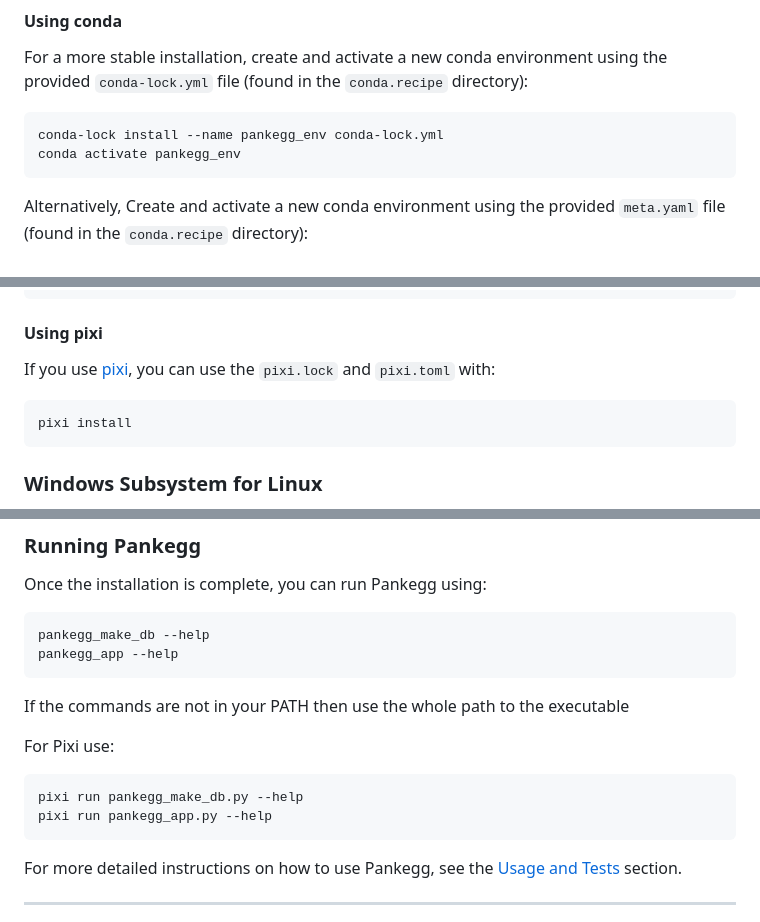
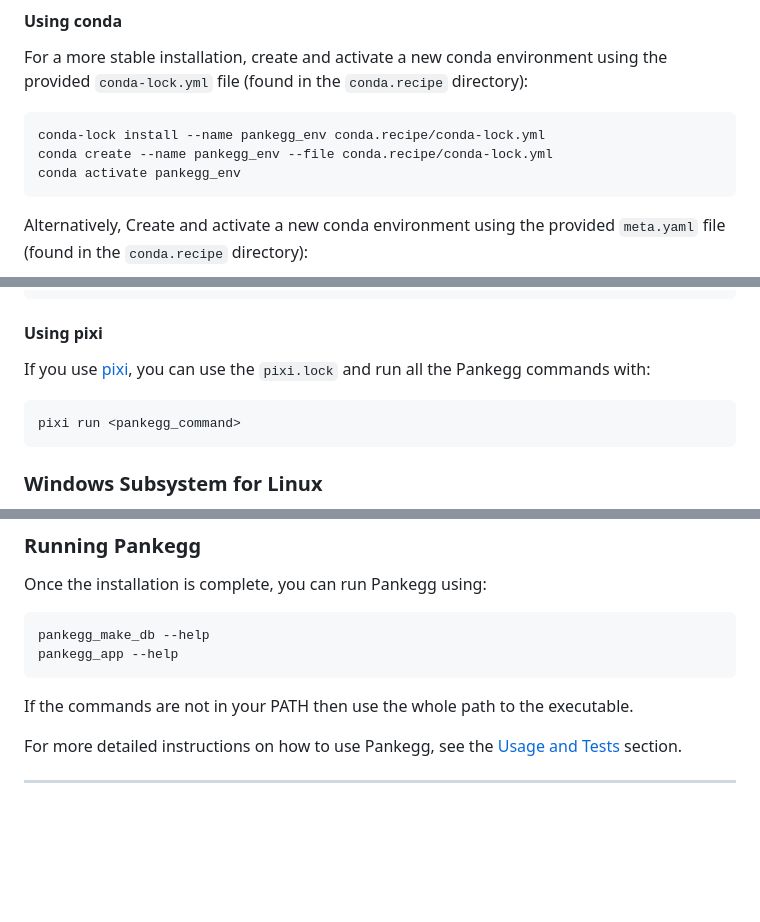
Before and after one commit to amrei-bp/PANKEGG, a Markdown page: README.md, 3 parts joined by grey strips. Drawn GitHub-style; blank space fills up the shorter version.

Commit message:
pixi text modifications

````diff
--- a/README.md
+++ b/README.md
@@ -243,7 +243,8 @@ You can install Pankegg and all necessary dependencies via **conda**, **pip**, o
 For a more stable installation, create and activate a new conda environment using the provided `conda-lock.yml` file (found in the `conda.recipe` directory):
 
 ```bash
-conda-lock install --name pankegg_env conda-lock.yml
+conda-lock install --name pankegg_env conda.recipe/conda-lock.yml
+conda create --name pankegg_env --file conda.recipe/conda-lock.yml
 conda activate pankegg_env
 ```
 
@@ -272,10 +273,10 @@ pip install flask pandas numpy scikit-learn scipy jinja2 click setuptools import
 
 #### Using pixi
 
-If you use [pixi](https://prefix.dev/docs/pixi/), you can use the `pixi.lock` and `pixi.toml` with:
+If you use [pixi](https://prefix.dev/docs/pixi/), you can use the `pixi.lock` and run all the Pankegg commands with:
 
 ```bash
-pixi install
+pixi run <pankegg_command>
 ```
 
 ### Windows Subsystem for Linux
@@ -295,14 +296,7 @@ pankegg_make_db --help
 pankegg_app --help
 ```
 
-If the commands are not in your PATH then use the whole path to the executable
-
-For Pixi use:
-
-```bash
-pixi run pankegg_make_db.py --help
-pixi run pankegg_app.py --help
-```
+If the commands are not in your PATH then use the whole path to the executable.
 
 For more detailed instructions on how to use Pankegg, see the [Usage and Tests](#usage-and-tests) section.
 
````
Also changed, not shown: other parts of README.md (+2 -2 lines).
